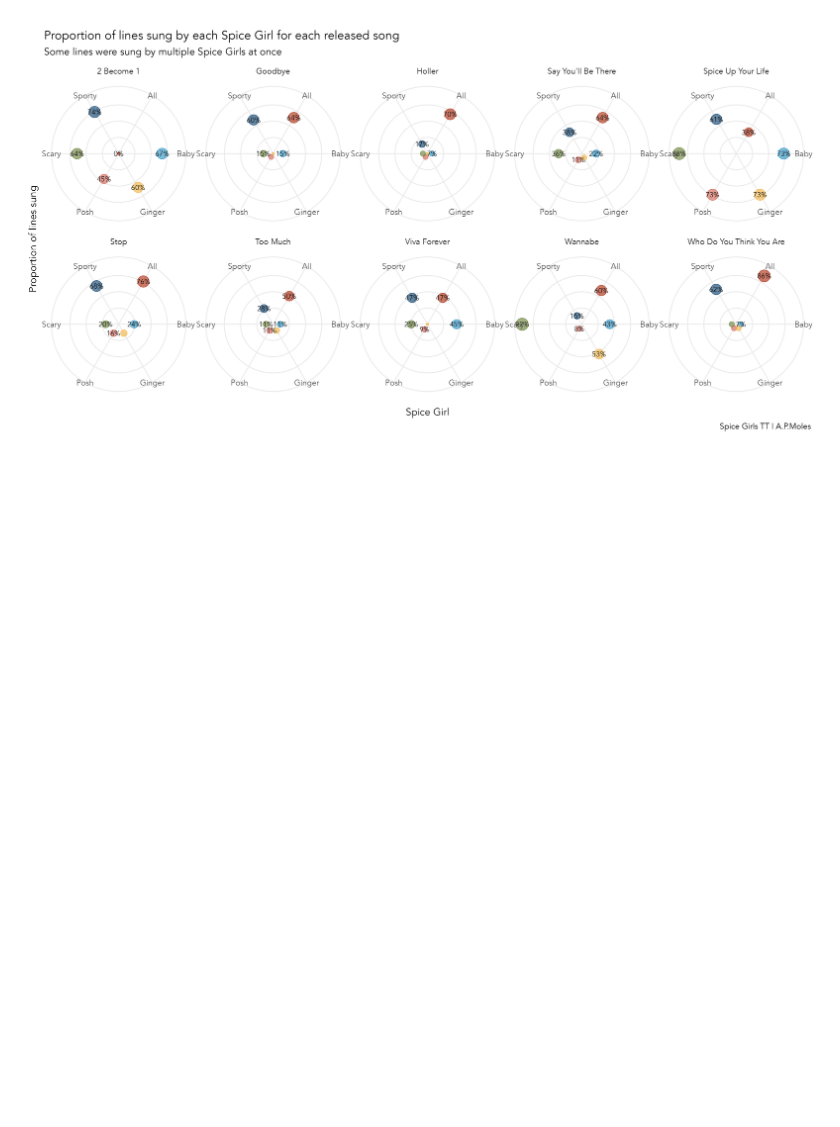
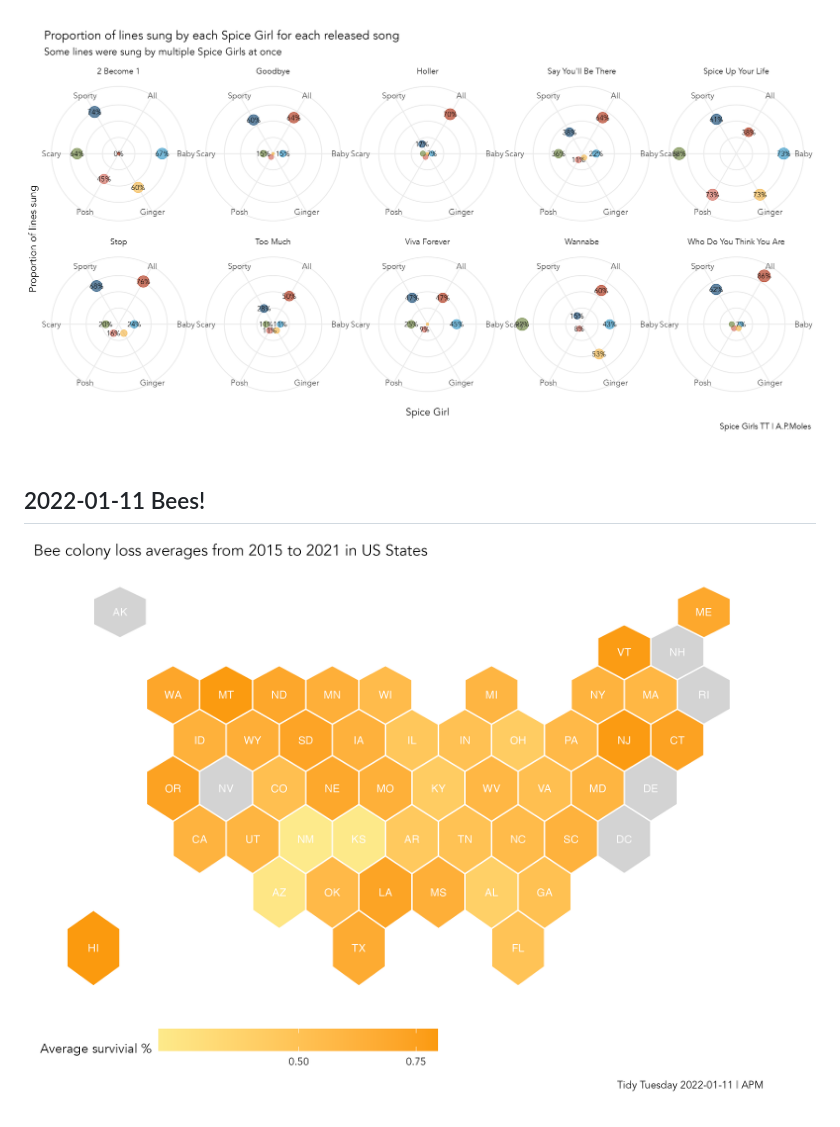
Before and after one commit to andrewmoles2/TidyTuesday, a Markdown page: README.md, the part around the change. Drawn GitHub-style; pictures changed too: Bees-2022-01-11/bee_loss.png (added); blank space fills up the shorter version.

Commit message:
2022-01-11 bees

```diff
--- a/README.md
+++ b/README.md
@@ -33,3 +33,6 @@ Scraped from <https://pokemondb.net/>, scraping code on [Github](https://github.
 
 ## 2021-12-14 Spice Girls
 ![](spice-girls-2021-12-14/spice_girls.png)
+
+## 2022-01-11 Bees!
+![](Bees-2022-01-11/bee_loss.png)
```
Also changed, not shown: 3 other files.
